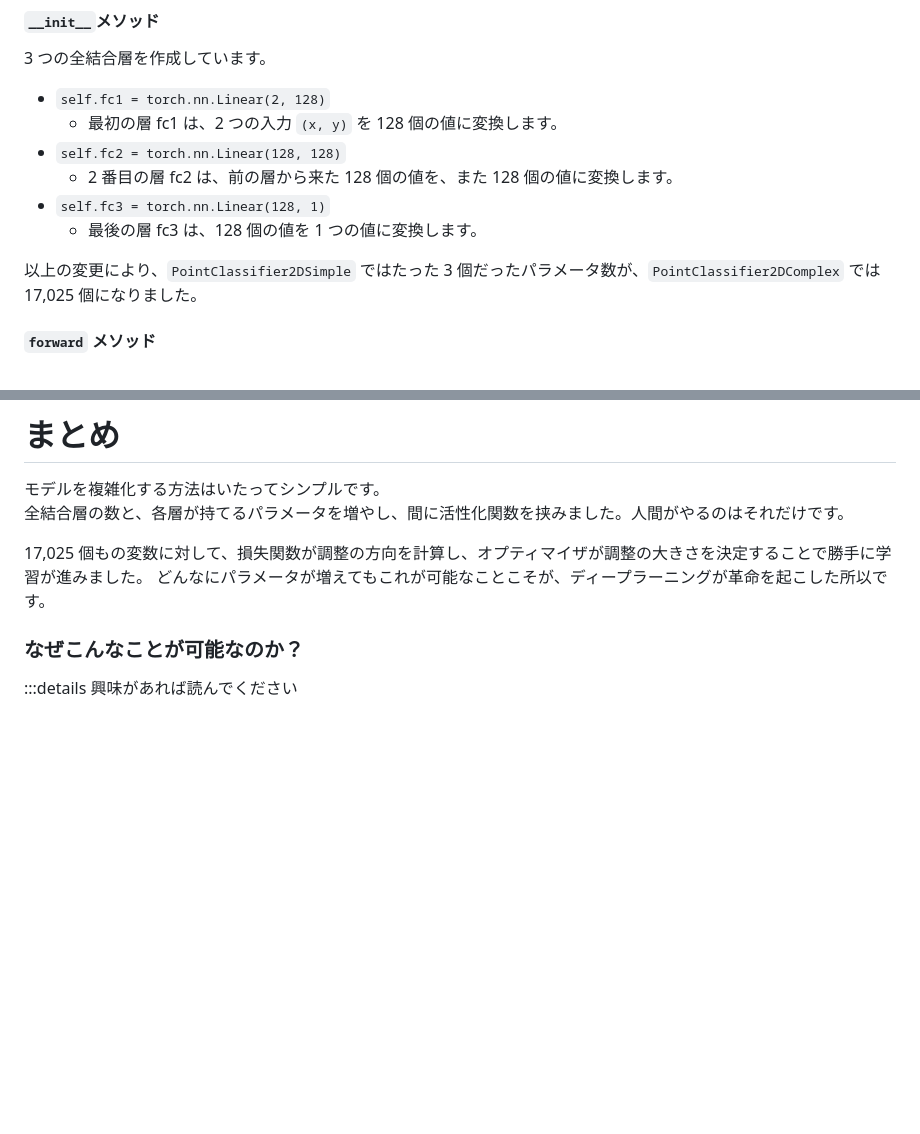
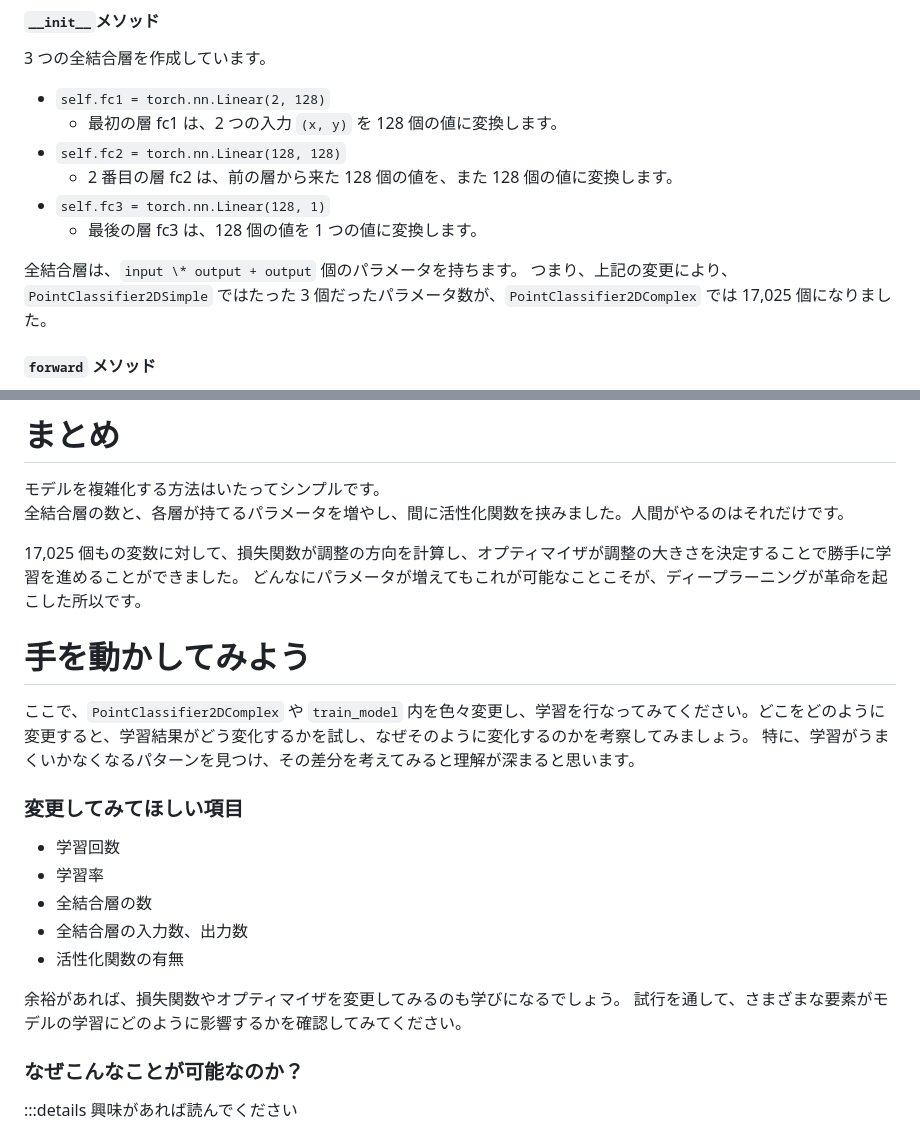
Before and after one commit to malt03/zenn-content, a Markdown page: books/d3f6cd9caa864a/1_2_firstdeeplearning.md, 2 parts joined by grey strips. Rendered like a GitHub page; blank space fills up the shorter version.

```diff
--- a/books/d3f6cd9caa864a/1_2_firstdeeplearning.md
+++ b/books/d3f6cd9caa864a/1_2_firstdeeplearning.md
@@ -128,7 +148,8 @@ class PointClassifier2DComplex(torch.nn.Module):
 - `self.fc3 = torch.nn.Linear(128, 1)`
   - 最後の層 fc3 は、128 個の値を 1 つの値に変換します。
 
-以上の変更により、`PointClassifier2DSimple` ではたった 3 個だったパラメータ数が、`PointClassifier2DComplex` では 17,025 個になりました。
+全結合層は、`input \* output + output` 個のパラメータを持ちます。
+つまり、上記の変更により、`PointClassifier2DSimple` ではたった 3 個だったパラメータ数が、`PointClassifier2DComplex` では 17,025 個になりました。
 
 #### `forward` メソッド
 
@@ -148,8 +169,24 @@ https://www.google.com/search?q=relu+activation+function&udm=2
 モデルを複雑化する方法はいたってシンプルです。
 全結合層の数と、各層が持てるパラメータを増やし、間に活性化関数を挟みました。人間がやるのはそれだけです。
 
-17,025 個もの変数に対して、損失関数が調整の方向を計算し、オプティマイザが調整の大きさを決定することで勝手に学習が進みました。
+17,025 個もの変数に対して、損失関数が調整の方向を計算し、オプティマイザが調整の大きさを決定することで勝手に学習を進めることができました。
 どんなにパラメータが増えてもこれが可能なことこそが、ディープラーニングが革命を起こした所以です。
+
+# 手を動かしてみよう
+
+ここで、`PointClassifier2DComplex` や `train_model` 内を色々変更し、学習を行なってみてください。どこをどのように変更すると、学習結果がどう変化するかを試し、なぜそのように変化するのかを考察してみましょう。
+特に、学習がうまくいかなくなるパターンを見つけ、その差分を考えてみると理解が深まると思います。
+
+### 変更してみてほしい項目
+
+- 学習回数
+- 学習率
+- 全結合層の数
+- 全結合層の入力数、出力数
+- 活性化関数の有無
+
+余裕があれば、損失関数やオプティマイザを変更してみるのも学びになるでしょう。
+試行を通して、さまざまな要素がモデルの学習にどのように影響するかを確認してみてください。
 
 ### なぜこんなことが可能なのか？
 
```
Also changed, not shown: other parts of books/d3f6cd9caa864a/1_2_firstdeeplearning.md (+41 -21 lines), books/d3f6cd9caa864a/1_1_firstdeeplearning.md (+29 -19 lines), books/d3f6cd9caa864a/1_3_firstdeeplearning.md (added, +31 -0 lines), images/d3f6cd9caa864a/1_2_firstdeeplearning/complex.png.
